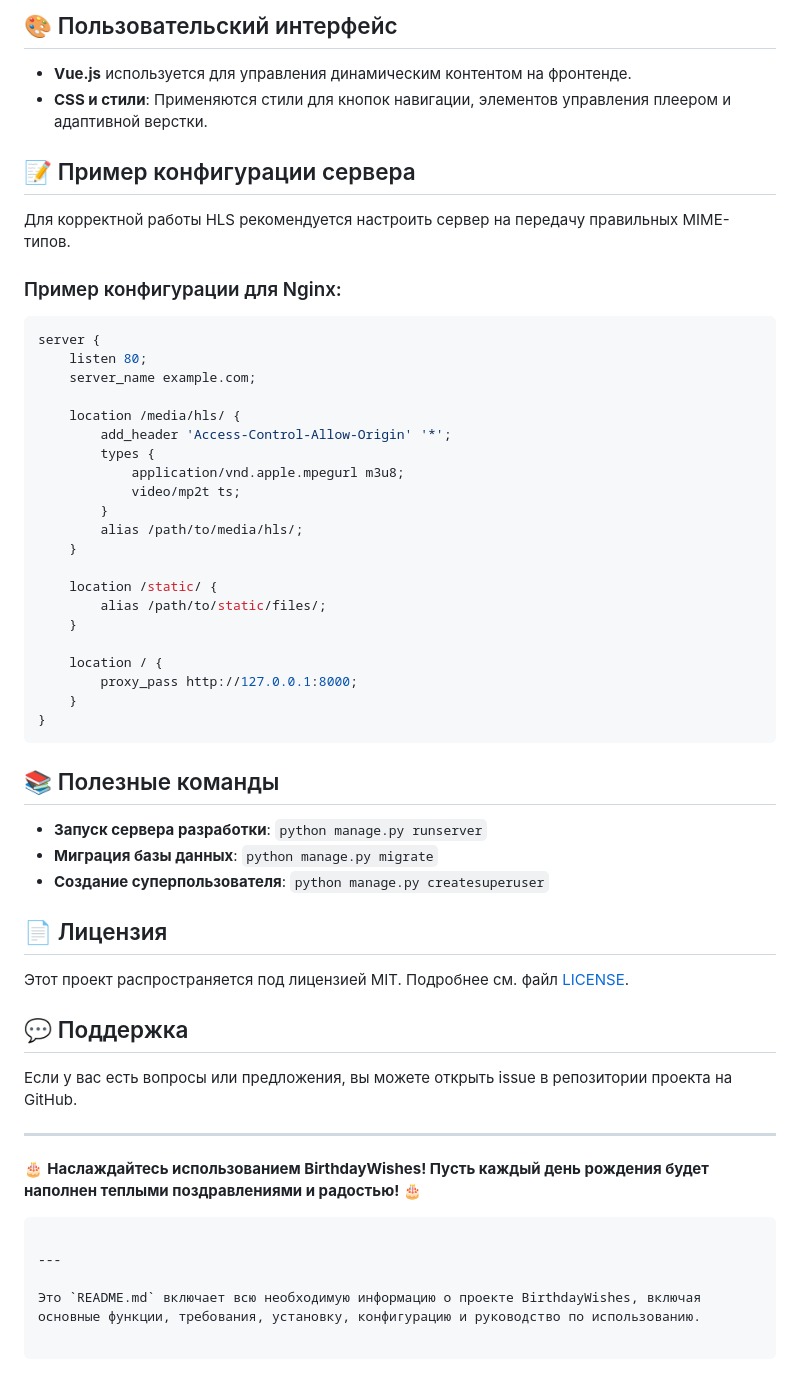
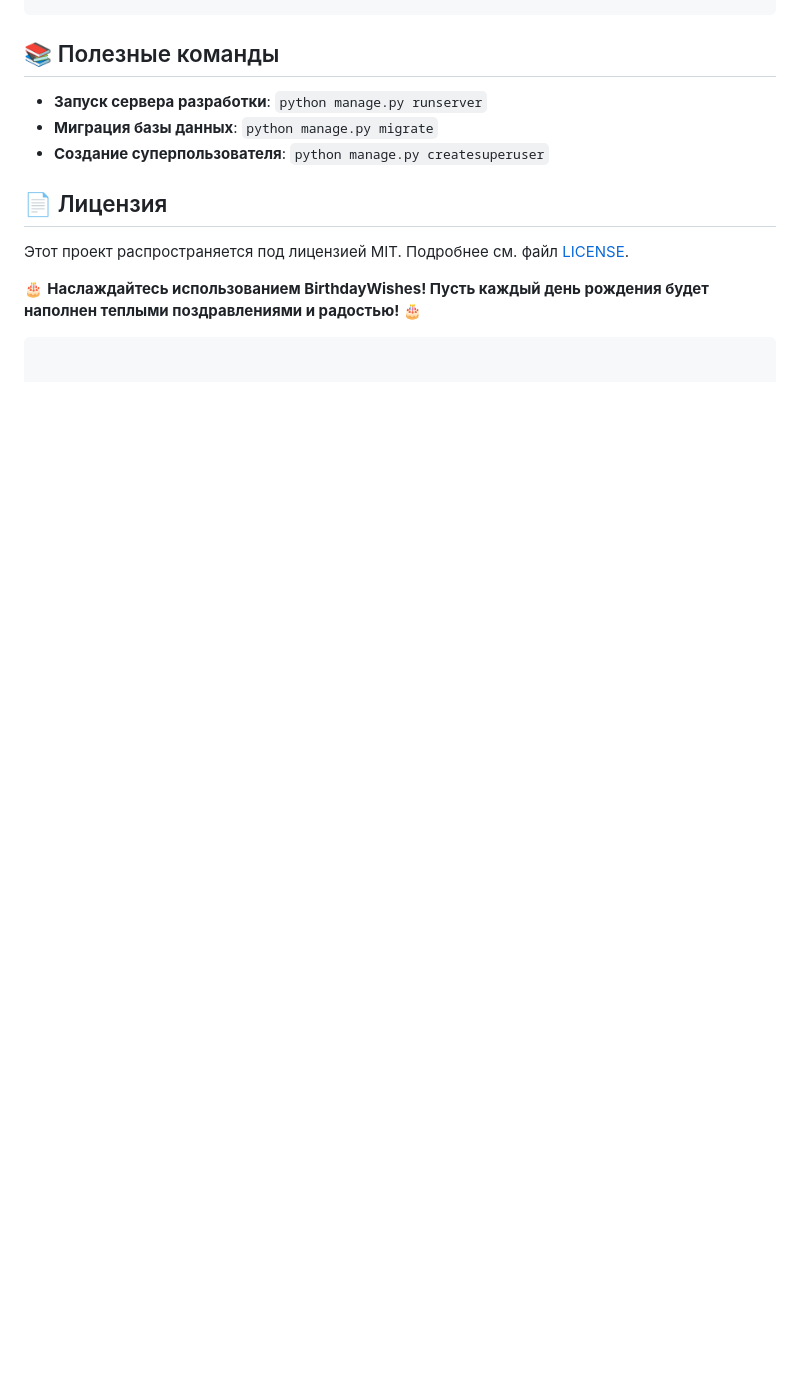
Before and after one commit to Riffaells/BirthdayWishes, a Markdown page: README.md, the part around one of its changes. Drawn GitHub-style; blank space fills up the shorter version.

````diff
--- a/README.md
+++ b/README.md
@@ -158,38 +118,3 @@ BirthdayWishes использует **Video.js** и **HLS.js** для воспр
-## 🎨 Пользовательский интерфейс
-
-- **Vue.js** используется для управления динамическим контентом на фронтенде.
-- **CSS и стили**: Применяются стили для кнопок навигации, элементов управления плеером и адаптивной верстки.
-
-## 📝 Пример конфигурации сервера
-
-Для корректной работы HLS рекомендуется настроить сервер на передачу правильных MIME-типов.
-
-### Пример конфигурации для Nginx:
-
-```nginx
-server {
-    listen 80;
-    server_name example.com;
-
-    location /media/hls/ {
-        add_header 'Access-Control-Allow-Origin' '*';
-        types {
-            application/vnd.apple.mpegurl m3u8;
-            video/mp2t ts;
-        }
-        alias /path/to/media/hls/;
-    }
-
-    location /static/ {
-        alias /path/to/static/files/;
-    }
-
-    location / {
-        proxy_pass http://127.0.0.1:8000;
-    }
-}
-```
-
 ## 📚 Полезные команды
 
 - **Запуск сервера разработки**: `python manage.py runserver`
@@ -200,15 +125,7 @@ server {
 
 Этот проект распространяется под лицензией MIT. Подробнее см. файл [LICENSE](LICENSE).
 
-## 💬 Поддержка
 
-Если у вас есть вопросы или предложения, вы можете открыть issue в репозитории проекта на GitHub.
-
----
 
 🎂 **Наслаждайтесь использованием BirthdayWishes! Пусть каждый день рождения будет наполнен теплыми поздравлениями и радостью!** 🎂
 ```
-
----
-
-Это `README.md` включает всю необходимую информацию о проекте BirthdayWishes, включая основные функции, требования, установку, конфигурацию и руководство по использованию.
````
Also changed, not shown: other parts of README.md (+0 -40 lines).
